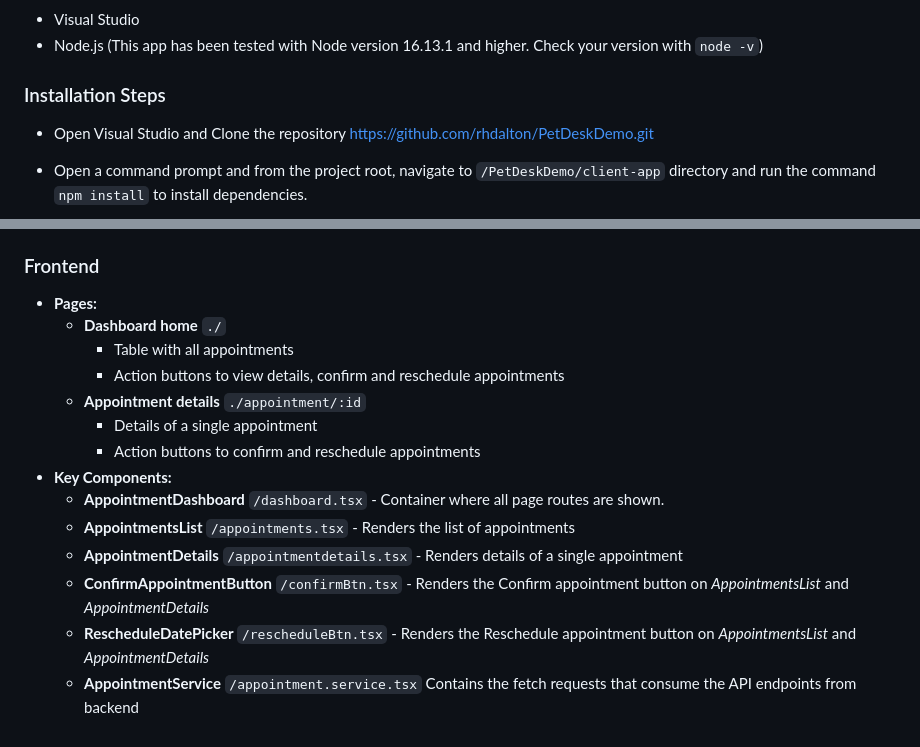
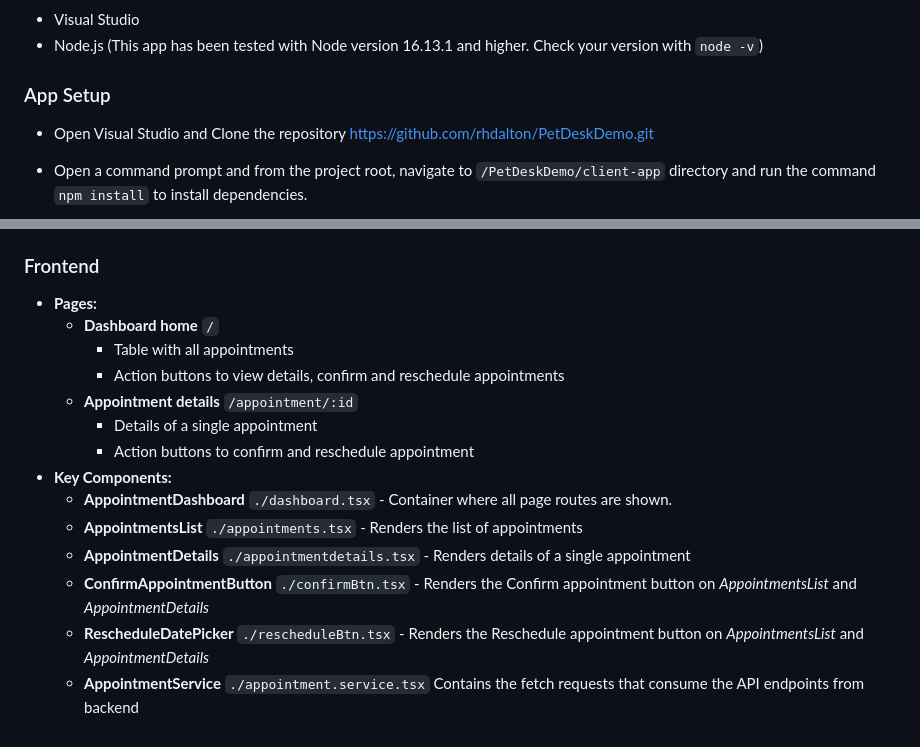
Before and after one commit to rhdalton/PetDeskDemo, a Markdown page: README.md, 2 parts joined by grey strips. Drawn GitHub-style.

```diff
--- a/README.md
+++ b/README.md
@@ -11,7 +11,7 @@ This repository contains a Web App for the PetDesk assignment built with ASP.NET
 - Visual Studio
 - Node.js (This app has been tested with Node version 16.13.1 and higher. Check your version with `node -v`)
 
-### Installation Steps
+### App Setup
 - Open Visual Studio and Clone the repository https://github.com/rhdalton/PetDeskDemo.git
 - Open a command prompt and from the project root, navigate to `/PetDeskDemo/client-app` directory and run the command `npm install` to install dependencies.
 - In the current `client-app` directory, create a new file named `.env.development.local`
@@ -48,16 +48,16 @@ This repository contains a Web App for the PetDesk assignment built with ASP.NET
 ### Frontend
 
 - **Pages:**
-  - **Dashboard home** `./`
+  - **Dashboard home** `/`
     - Table with all appointments
     - Action buttons to view details, confirm and reschedule appointments
-  - **Appointment details** `./appointment/:id`
+  - **Appointment details** `/appointment/:id`
     - Details of a single appointment
-    - Action buttons to confirm and reschedule appointments
+    - Action buttons to confirm and reschedule appointment
 - **Key Components:**
-  - **AppointmentDashboard** `/dashboard.tsx` - Container where all page routes are shown.
-  - **AppointmentsList** `/appointments.tsx` - Renders the list of appointments
-  - **AppointmentDetails** `/appointmentdetails.tsx` - Renders details of a single appointment
-  - **ConfirmAppointmentButton** `/confirmBtn.tsx` - Renders the Confirm appointment button on *AppointmentsList* and *AppointmentDetails*
-  - **RescheduleDatePicker** `/rescheduleBtn.tsx` - Renders the Reschedule appointment button on *AppointmentsList* and *AppointmentDetails*
-  - **AppointmentService** `/appointment.service.tsx` Contains the fetch requests that consume the API endpoints from backend
+  - **AppointmentDashboard** `./dashboard.tsx` - Container where all page routes are shown.
+  - **AppointmentsList** `./appointments.tsx` - Renders the list of appointments
+  - **AppointmentDetails** `./appointmentdetails.tsx` - Renders details of a single appointment
+  - **ConfirmAppointmentButton** `./confirmBtn.tsx` - Renders the Confirm appointment button on *AppointmentsList* and *AppointmentDetails*
+  - **RescheduleDatePicker** `./rescheduleBtn.tsx` - Renders the Reschedule appointment button on *AppointmentsList* and *AppointmentDetails*
+  - **AppointmentService** `./appointment.service.tsx` Contains the fetch requests that consume the API endpoints from backend
```
